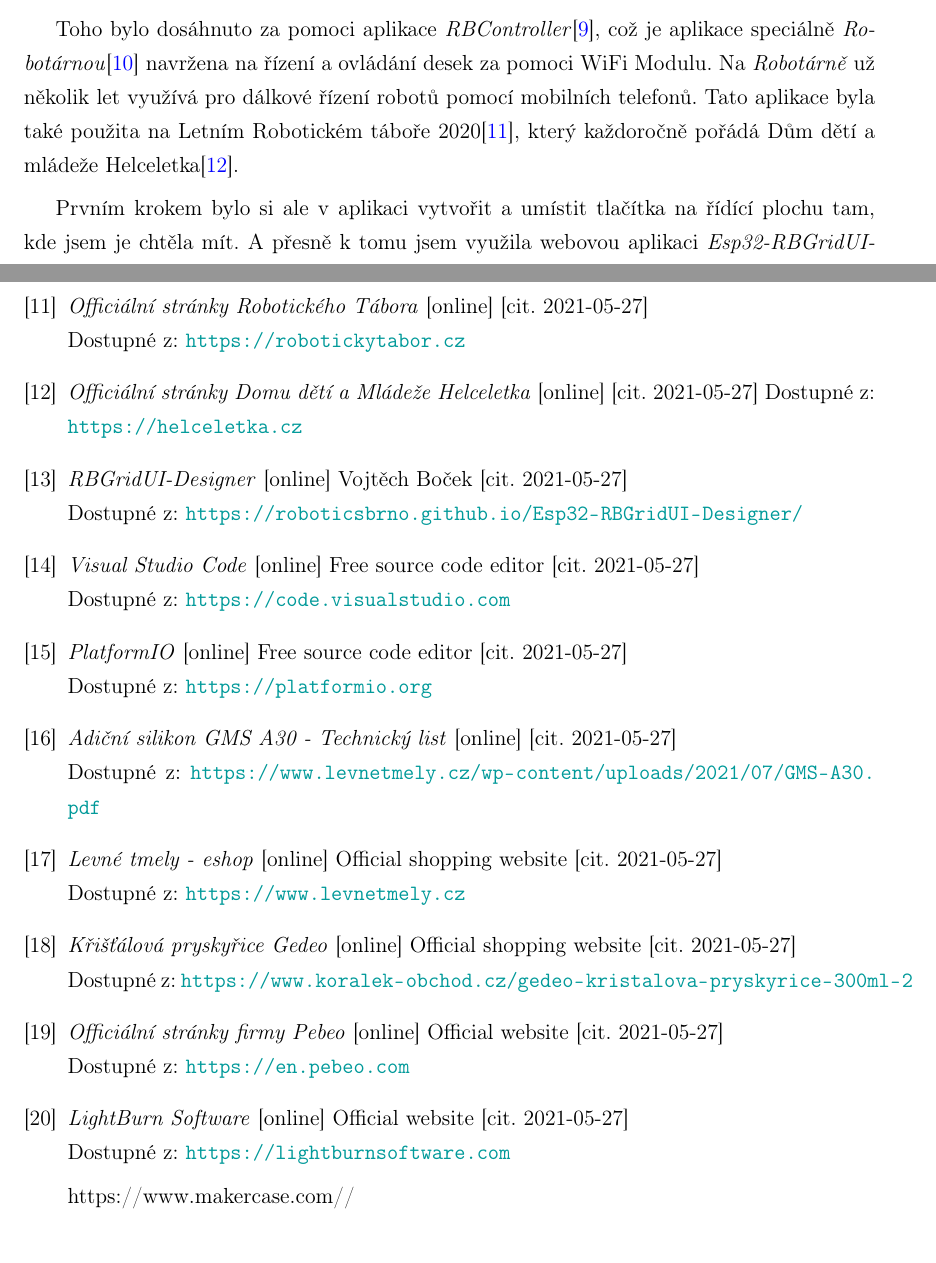
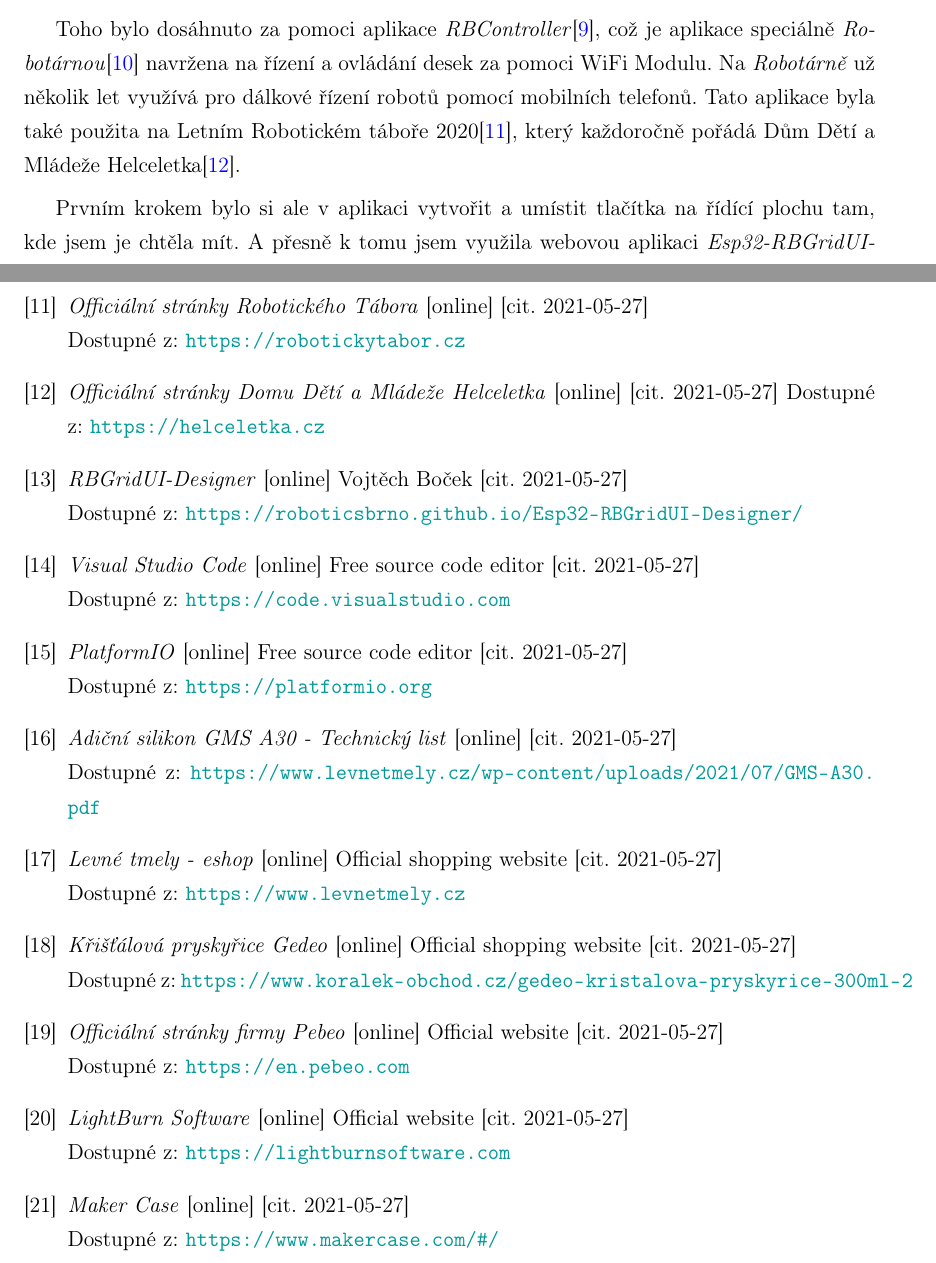
Before and after one commit to Nemesis-Rain/School-Project, a LaTeX thesis (text.tex, which reads CHAPTERS/03 - OVLÁDÁNÍ.tex, literatura.tex): two parts of pages 13 and 27 of 28, joined at a grey line, cut so that both start at the same text. Compiled offline with pdfLaTeX.

Commit message:
Add something to literature

```diff
--- a/CHAPTERS/03 - OVLÁDÁNÍ.tex
+++ b/CHAPTERS/03 - OVLÁDÁNÍ.tex
@@ -1,7 +1,7 @@
 \chapter{Ovládání}
 Ovládání LED světel je zajištěno pomocí WiFi modulu, jenž je součástí \textit{ESP32-DevKitC}. Plánem bylo připojit mobilní telefon na WiFi modul a využít ho jako dálkový ovladač.
 
-Toho bylo dosáhnuto za pomoci aplikace \textit{RBController}\cite{RBControler}, což je aplikace speciálně \textit{Robotárnou}\cite{robotarna} navržena na řízení a ovládání desek za pomoci WiFi Modulu. Na \textit{Robotárně} už několik let využívá pro dálkové řízení robotů pomocí mobilních telefonů. Tato aplikace byla také použita na Letním Robotickém táboře 2020\cite{tabor}, který každoročně pořádá Dům dětí a mládeže Helceletka\cite{helceletka}.
+Toho bylo dosáhnuto za pomoci aplikace \textit{RBController}\cite{RBControler}, což je aplikace speciálně \textit{Robotárnou}\cite{robotarna} navržena na řízení a ovládání desek za pomoci WiFi Modulu. Na \textit{Robotárně} už několik let využívá pro dálkové řízení robotů pomocí mobilních telefonů. Tato aplikace byla také použita na Letním Robotickém táboře 2020\cite{tabor}, který každoročně pořádá Dům Dětí a Mládeže Helceletka\cite{helceletka}.
 
 Prvním krokem bylo si ale v aplikaci vytvořit a umístit tlačítka na řídící plochu tam, kde jsem je chtěla mít. A přesně k tomu jsem využila webovou aplikaci \textit{Esp32-RBGridUI-Designer}, speciálně \textit{Robotárnou} navrženou pro tuto práci.
 
--- a/literatura.tex
+++ b/literatura.tex
@@ -62,7 +62,7 @@
 Dostupné z: \url{https://robotickytabor.cz}
 
 \bibitem{helceletka}
-\textit {Officiální stránky Domu dětí a Mládeže Helceletka} [online] [cit. 2021-05-27]
+\textit {Officiální stránky Domu Dětí a Mládeže Helceletka} [online] [cit. 2021-05-27]
 Dostupné z: \url{https://helceletka.cz}
 
 \bibitem{designer}
@@ -97,8 +97,11 @@
 \textit{LightBurn Software} [online] Official website [cit. 2021-05-27] \\
 Dostupné z: \url{https://lightburnsoftware.com}
 
+\bibitem{makercase}
+\textit{Maker Case} [online] [cit. 2021-05-27] \\
+Dostupné z: \url{https://www.makercase.com/#/}
 
 
-https://www.makercase.com/#/
+
 
 \end{thebibliography}
```
Also changed, not shown: CHAPTERS/06 - KRABIČKA.tex (+1 -1 lines).
